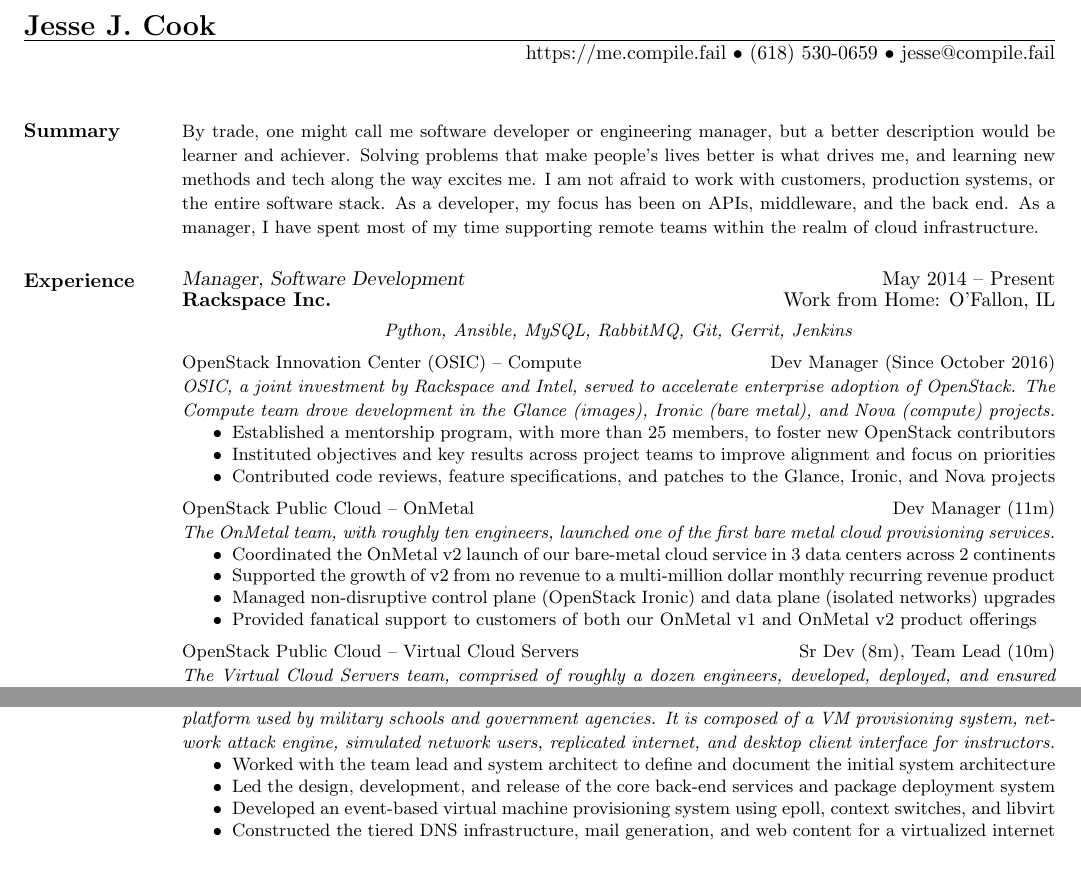
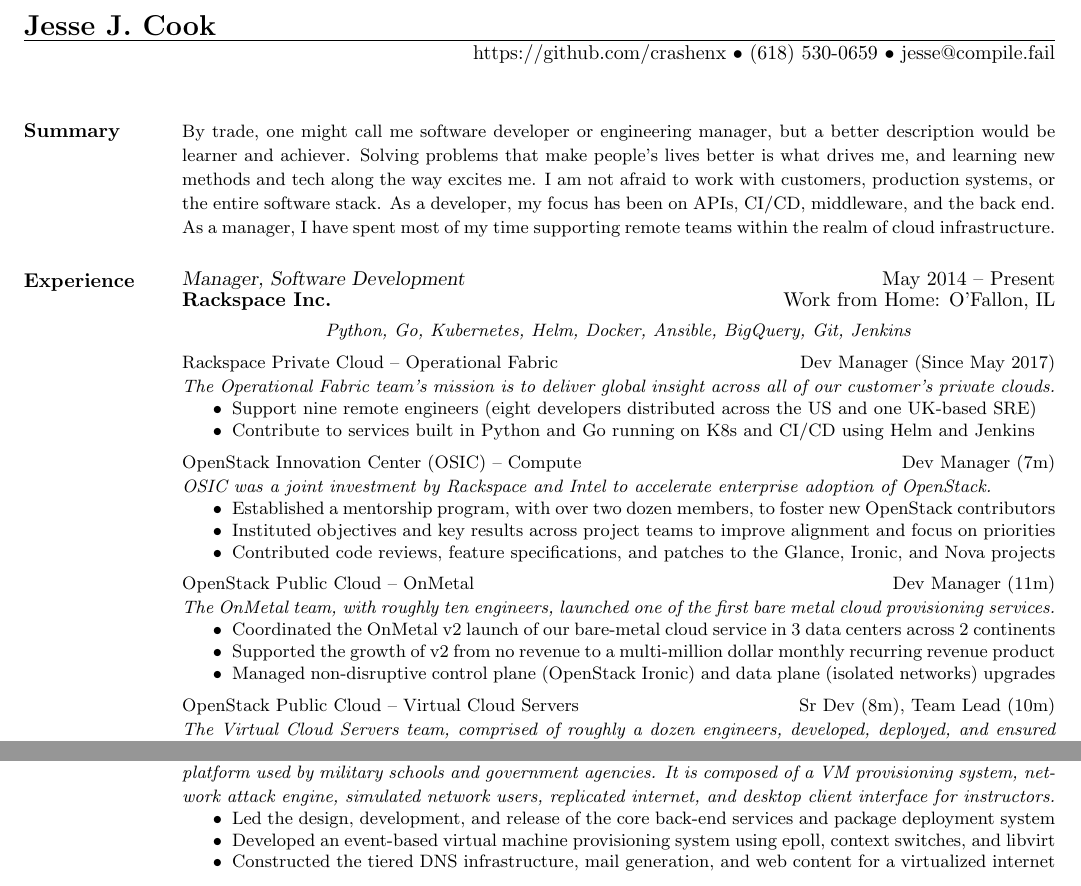
Before and after one commit to nadeemsyed/resume, a LaTeX CV (src/JesseCook.tex): two parts of the page, joined at a grey line, cut so that both start at the same text. Compiled offline with pdfLaTeX.

Commit message:
Old resume updates

```diff
--- a/src/JesseCook.tex
+++ b/src/JesseCook.tex
@@ -19,7 +19,7 @@
 
 \begin{document}
 \name{\Large Jesse J. Cook}
-\address{https://me.compile.fail $\bullet$ (618) 530-0659 $\bullet$ jesse@compile.fail}
+\address{https://github.com/crashenx $\bullet$ (618) 530-0659 $\bullet$ jesse@compile.fail}
 \begin{resume}
 
 %__________________________________________________________________________________________________________________
@@ -28,7 +28,7 @@
 {\small By trade, one might call me software developer or engineering manager, but a better description
 would be learner and achiever. Solving problems that make people's lives better is what drives me, and learning
 new methods and tech along the way excites me. I am not afraid to work with customers, production systems,
-or the entire software stack. As a developer, my focus has been on APIs, middleware, and the back end. As a
+or the entire software stack. As a developer, my focus has been on APIs, CI/CD, middleware, and the back end. As a
 manager, I have spent most of my time supporting remote teams within the realm of cloud infrastructure.}
 
 %__________________________________________________________________________________________________________________
@@ -119,13 +119,19 @@
      May 2014 -- Present\\
      \textbf{Rackspace Inc.} \hfill
      Work from Home: O'Fallon, IL\\[4pt]
-{\small\centering\textit{Python, Ansible, MySQL, RabbitMQ, Git, Gerrit, Jenkins}\par}\vspace*{-\baselineskip}
+{\small\centering\textit{Python, Go, Kubernetes, Helm, Docker, Ansible, BigQuery, Git, Jenkins}\par}\vspace*{-\baselineskip}
 \vspace{4pt}
-{\small OpenStack Innovation Center (OSIC) -- Compute  \hfill  Dev Manager (Since October 2016)}\\
-{\small\textit{OSIC, a joint investment by Rackspace and Intel, served to accelerate enterprise adoption of OpenStack.
-The Compute team drove development in the Glance (images), Ironic (bare metal), and Nova (compute) projects.}}
+{\small Rackspace Private Cloud -- Operational Fabric  \hfill  Dev Manager (Since May 2017)}\\
+{\small\textit{The Operational Fabric team's mission is to deliver global insight across all of our customer's private clouds.}}
 \begin{itemize} \itemsep -2pt % reduce space between items
-\small\item Established a mentorship program, with more than 25 members, to foster new OpenStack contributors
+\small\item Support nine remote engineers (eight developers distributed across the US and one UK-based SRE)
+\small\item Contribute to services built in Python and Go running on K8s and CI/CD using Helm and Jenkins
+\end{itemize}\vspace*{-\baselineskip} % no space after list
+\vspace{4pt}
+{\small OpenStack Innovation Center (OSIC) -- Compute  \hfill  Dev Manager (7m)}\\
+{\small\textit{OSIC was a joint investment by Rackspace and Intel to accelerate enterprise adoption of OpenStack.}}
+\begin{itemize} \itemsep -2pt % reduce space between items
+\small\item Established a mentorship program, with over two dozen members, to foster new OpenStack contributors
 \small\item Instituted objectives and key results across project teams to improve alignment and focus on priorities
 \small\item Contributed code reviews, feature specifications, and patches to the Glance, Ironic, and Nova projects
 \end{itemize}\vspace*{-\baselineskip} % no space after list
@@ -136,7 +142,6 @@
 \small\item Coordinated the OnMetal v2 launch of our bare-metal cloud service in 3 data centers across 2 continents
 \small\item Supported the growth of v2 from no revenue to a multi-million dollar monthly recurring revenue product
 \small\item Managed non-disruptive control plane (OpenStack Ironic) and data plane (isolated networks) upgrades
-\small\item Provided fanatical support to customers of both our OnMetal v1 and OnMetal v2 product offerings
 \end{itemize}\vspace{-\baselineskip} % no space after list
 \vspace{4pt}
 {\small OpenStack Public Cloud -- Virtual Cloud Servers  \hfill  Sr Dev (8m), Team Lead (10m)}\\
@@ -161,7 +166,7 @@
 attack engine, simulated network users, replicated internet, and desktop client interface for instructors.}}
 \begin{itemize} \itemsep -2pt % reduce space between items
 %\small\item Overcame tight deadlines with my team of 10 through effective prioritization and resource management
-\small\item Worked with the team lead and system architect to define and document the initial system architecture
+%\small\item Worked with the team lead and system architect to define and document the initial system architecture
 \small\item Led the design, development, and release of the core back-end services and package deployment system
 \small\item Developed an event-based virtual machine provisioning system using epoll, context switches, and libvirt
 \small\item Constructed the tiered DNS infrastructure, mail generation, and web content for a virtualized internet
```
